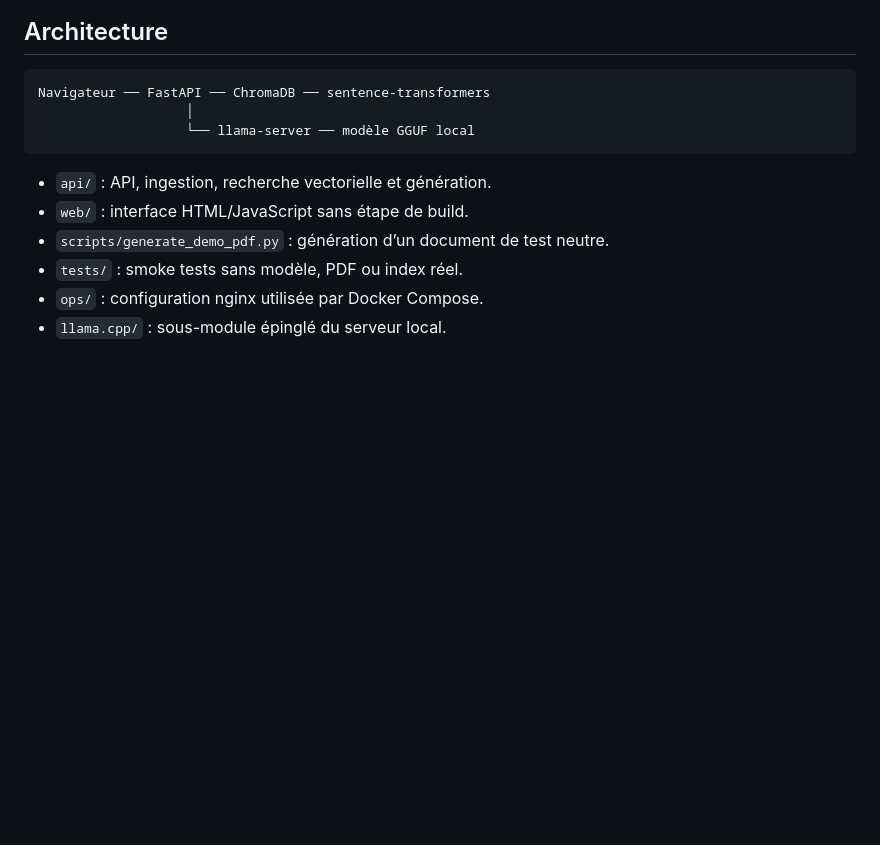
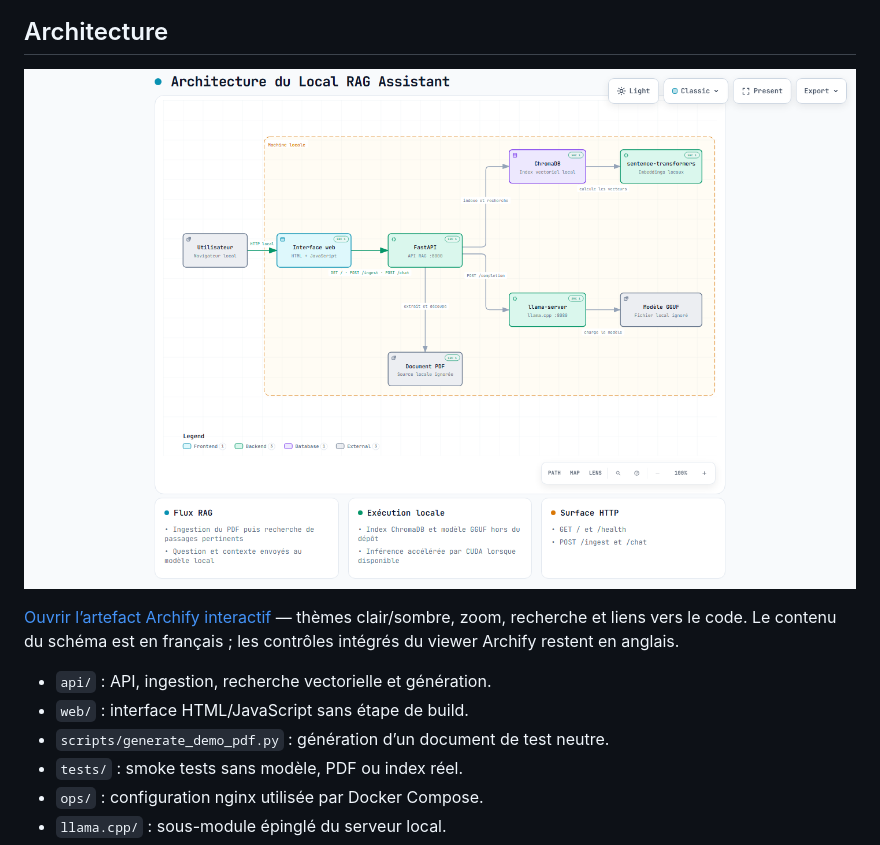
Before and after one commit to Noe-Briffa/local-rag-assistant-poc, a Markdown page: README.md, the part around the change. Rendered like a GitHub page; pictures changed too: docs/architecture.png (added); blank space fills up the shorter version.

Commit message:
docs: add Archify architecture diagram

````diff
--- a/README.md
+++ b/README.md
@@ -8,11 +8,9 @@ Le dépôt ne contient ni modèle, ni document d’entrée, ni index préconstru
 
 ## Architecture
 
-```text
-Navigateur ── FastAPI ── ChromaDB ── sentence-transformers
-                   │
-                   └── llama-server ── modèle GGUF local
-```
+![Architecture du Local RAG Assistant](docs/architecture.png)
+
+[Ouvrir l’artefact Archify interactif](docs/architecture.html) — thèmes clair/sombre, zoom, recherche et liens vers le code. Le contenu du schéma est en français ; les contrôles intégrés du viewer Archify restent en anglais.
 
 - `api/` : API, ingestion, recherche vectorielle et génération.
 - `web/` : interface HTML/JavaScript sans étape de build.
````
Also changed, not shown: 2 other files.
